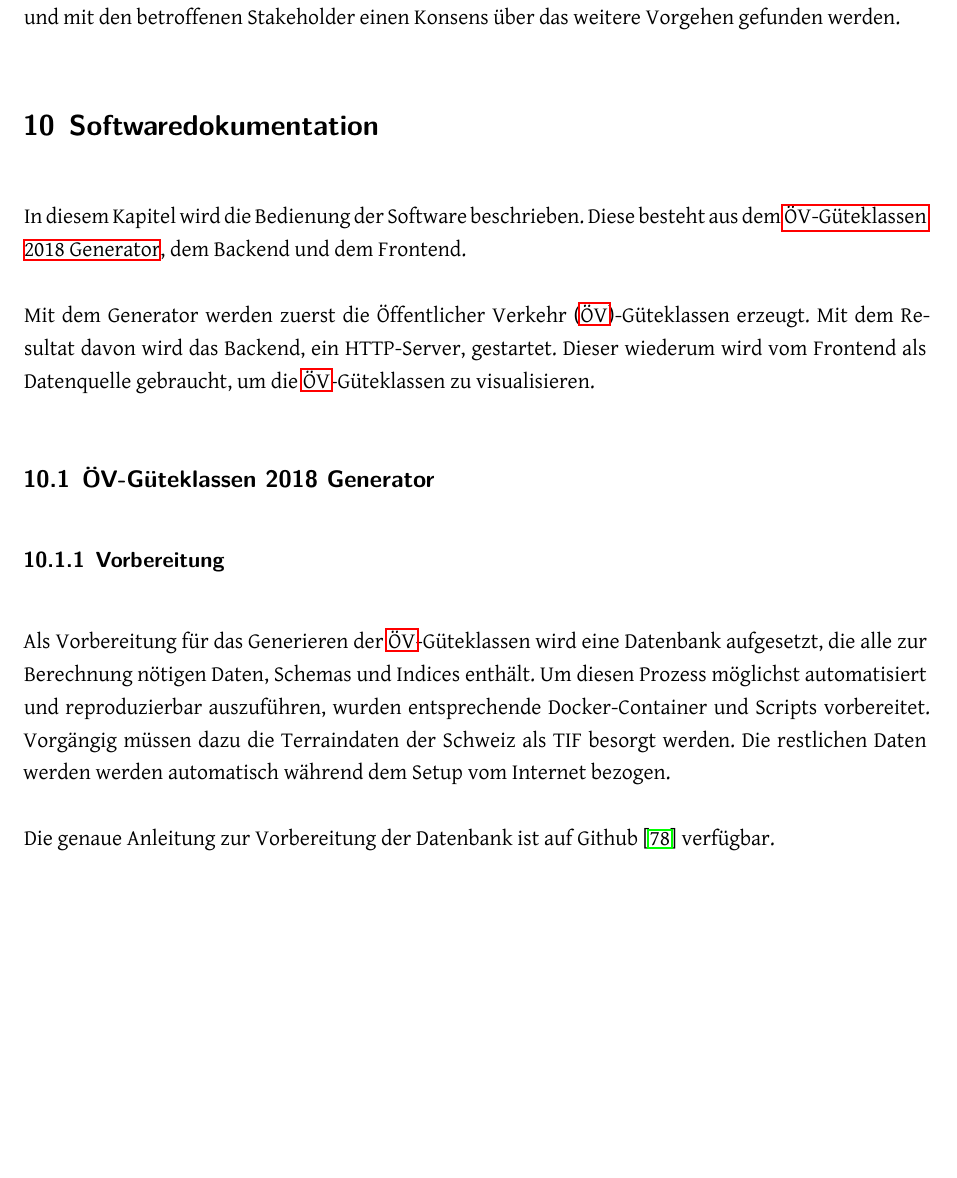
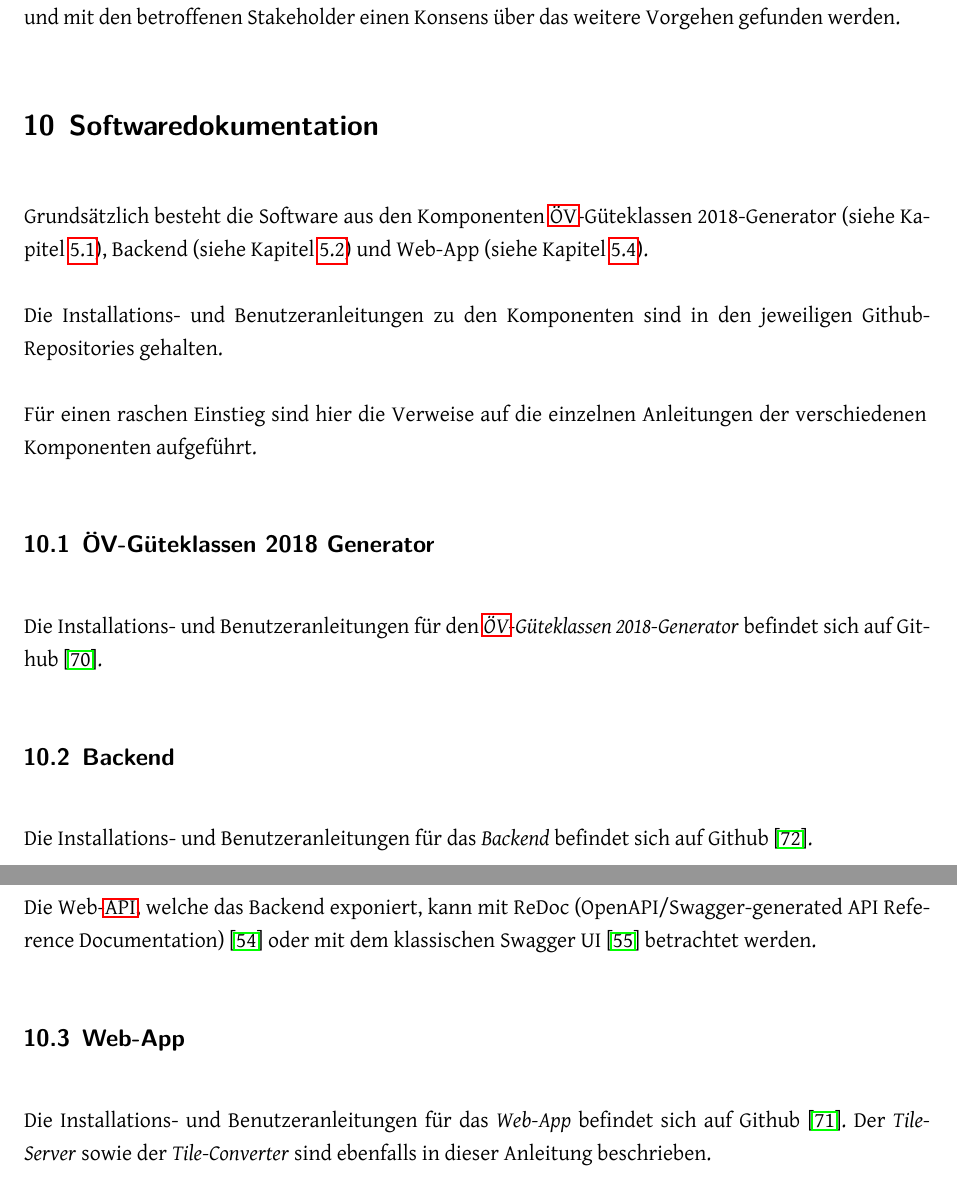
Before and after one commit to ResidenceConan/thesis, a LaTeX thesis (index.tex, which reads projectdoc/softwaredocumentation.tex): part of page 97 of 113 before the commit and two parts of pages 97 and 98 of 114 after it, the two joined at a grey line, cut so that both start at the same text, the shorter picture padded with empty space. Compiled offline with LuaLaTeX.

Commit message:
update softwaredoc

```diff
--- a/projectdoc/softwaredocumentation.tex
+++ b/projectdoc/softwaredocumentation.tex
@@ -2,22 +2,26 @@
 \section{Softwaredokumentation}
 \label{Softwaredokumentation}
 
-In diesem Kapitel wird die Bedienung der Software beschrieben.
-Diese besteht aus dem \nameref{Implementation:ÖV-Güteklassen 2018 Generator}, dem Backend und dem Frontend.
+Grundsätzlich besteht die Software aus den Komponenten \acs{ÖV}-Güteklassen 2018-Generator (siehe Kapitel \ref{Implementation:ÖV-Güteklassen 2018 Generator}), Backend (siehe Kapitel \ref{Implementation:Backend}) und Web-App (siehe Kapitel \ref{Implementation:Web-App}).
 
-Mit dem Generator werden zuerst die \ac{ÖV}-Güteklassen erzeugt.
-Mit dem Resultat davon wird das Backend, ein HTTP-Server, gestartet.
-Dieser wiederum wird vom Frontend als Datenquelle gebraucht, um die \acs{ÖV}-Güteklassen zu visualisieren.
+Die Installations- und Benutzeranleitungen zu den Komponenten sind in den jeweiligen Github-Repositories gehalten.
+
+Für einen raschen Einstieg sind hier die Verweise auf die einzelnen Anleitungen der verschiedenen Komponenten aufgeführt.
 
 \subsection{ÖV-Güteklassen 2018 Generator}
 \label{Softwaredokumentation: ÖV-Güteklassen 2018 Generator}
 
-\subsubsection{Vorbereitung}
-\label{Softwaredokumentation:Vorbereitung}
-Als Vorbereitung für das Generieren der \ac{ÖV}-Güteklassen wird eine Datenbank aufgesetzt, die alle zur Berechnung nötigen Daten, Schemas und Indices enthält.
-Um diesen Prozess möglichst automatisiert und reproduzierbar auszuführen, wurden entsprechende Docker-Container und Scripts vorbereitet.
-Vorgängig müssen dazu die Terraindaten der Schweiz als TIF besorgt werden.
-% TODO werden OSM-Daten zum Schluss auch automatisch herunter geladen?
-Die restlichen Daten werden werden automatisch während dem Setup vom Internet bezogen.
+Die Installations- und Benutzeranleitungen für den \emph{\acs{ÖV}-Güteklassen 2018-Generator} befindet sich auf Github~\cite{github:oevgk18-generator}.
 
-Die genaue Anleitung zur Vorbereitung der Datenbank ist auf Github~\cite{github_docker_setup} verfügbar.
+\subsection{Backend}
+\label{Softwaredokumentation: Backend}
+
+Die Installations- und Benutzeranleitungen für das \emph{Backend} befindet sich auf Github~\cite{github:backend}.
+
+Die Web-\acs{API}, welche das Backend exponiert, kann mit ReDoc (OpenAPI/Swagger-generated API Reference Documentation)~\cite{oevgk18-backend-api-spec} oder mit dem klassischen Swagger UI~\cite{oevgk18-backend-api-swaggerui} betrachtet werden.
+
+\subsection{Web-App}
+\label{Softwaredokumentation: Web-App}
+
+Die Installations- und Benutzeranleitungen für das \emph{Web-App} befindet sich auf Github~\cite{github:web-app}.
+Der \emph{Tile-Server} sowie der \emph{Tile-Converter} sind ebenfalls in dieser Anleitung beschrieben.
```
